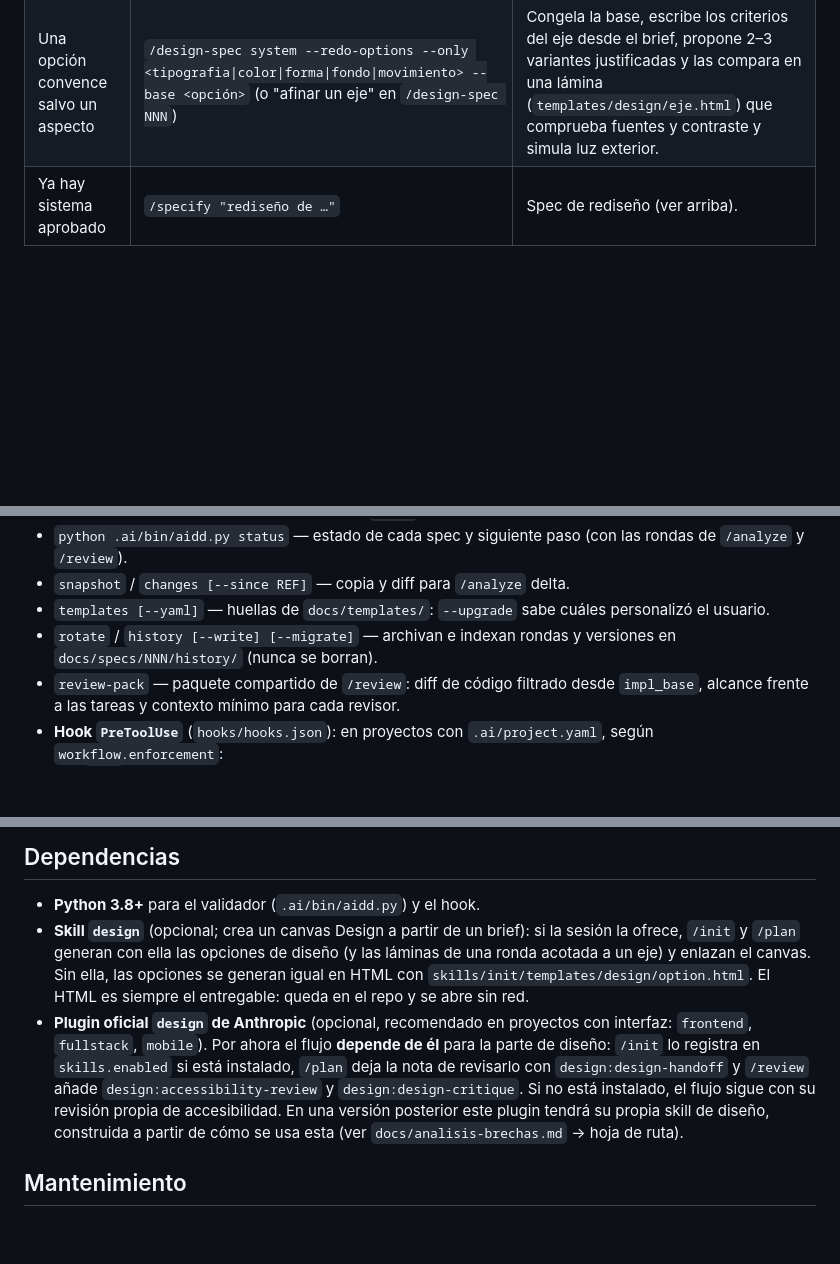
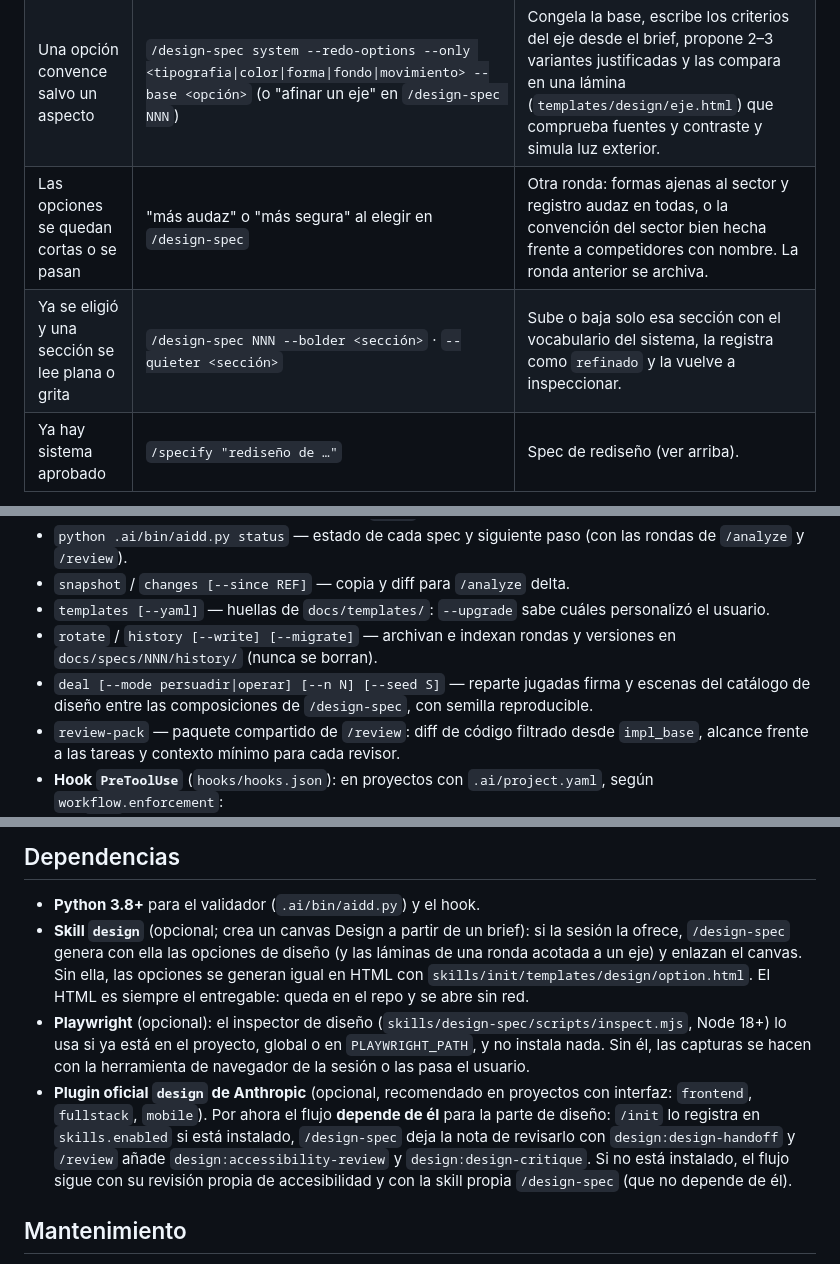
Before and after one commit to Luisander2651/AI-DD-Setup, a Markdown page: README.md, 3 parts joined by grey strips. Rendered like a GitHub page; blank space fills up the shorter version.

Commit message:
docs: README con deal, rondas más audaz/segura, --bolder/--quieter y Playwright opcional
Co-Authored-By: Claude Opus 5.5 <noreply@anthropic.com>
Claude-Session: https://claude.ai/code/session_01QUtVd6vWYK6PUfpcveC93j

```diff
--- a/README.md
+++ b/README.md
@@ -185,6 +185,8 @@ Lo que evita que todas las pantallas parezcan la misma plantilla (`spec-mode.md`
 |---|---|---|
 | Ninguna opción convence | `/design-spec system --redo-options` (o "rehacer" en `/design-spec NNN`) | Pregunta qué falló y qué se conserva, actualiza brief, dirección y clichés, archiva la ronda en `history/ronda-<N>/` y genera otra con "qué cambia respecto a la ronda anterior". |
 | Una opción convence salvo un aspecto | `/design-spec system --redo-options --only <tipografia\|color\|forma\|fondo\|movimiento> --base <opción>` (o "afinar un eje" en `/design-spec NNN`) | Congela la base, escribe los criterios del eje desde el brief, propone 2–3 variantes justificadas y las compara en una lámina (`templates/design/eje.html`) que comprueba fuentes y contraste y simula luz exterior. |
+| Las opciones se quedan cortas o se pasan | "más audaz" o "más segura" al elegir en `/design-spec` | Otra ronda: formas ajenas al sector y registro audaz en todas, o la convención del sector bien hecha frente a competidores con nombre. La ronda anterior se archiva. |
+| Ya se eligió y una sección se lee plana o grita | `/design-spec NNN --bolder <sección>` · `--quieter <sección>` | Sube o baja solo esa sección con el vocabulario del sistema, la registra como `refinado` y la vuelve a inspeccionar. |
 | Ya hay sistema aprobado | `/specify "rediseño de …"` | Spec de rediseño (ver arriba). |
 
 En `/plan`, la tipografía o el color se afinan **antes** de "Cambios a incorporar al sistema";
@@ -220,6 +222,8 @@ por idioma, sin redirecciones automáticas).
 - `templates [--yaml]` — huellas de `docs/templates/`: `--upgrade` sabe cuáles personalizó el usuario.
 - `rotate` / `history [--write] [--migrate]` — archivan e indexan rondas y versiones en
   `docs/specs/NNN/history/` (nunca se borran).
+- `deal [--mode persuadir|operar] [--n N] [--seed S]` — reparte jugadas firma y escenas del
+  catálogo de diseño entre las composiciones de `/design-spec`, con semilla reproducible.
 - `review-pack` — paquete compartido de `/review`: diff de código filtrado desde `impl_base`,
   alcance frente a las tareas y contexto mínimo para cada revisor.
 - **Hook `PreToolUse`** (`hooks/hooks.json`): en proyectos con `.ai/project.yaml`, según
@@ -303,17 +307,19 @@ día el validador, las plantillas y `.ai/project.yaml`; ver "Mantenimiento" →
 
 - **Python 3.8+** para el validador (`.ai/bin/aidd.py`) y el hook.
 - **Skill `design`** (opcional; crea un canvas Design a partir de un brief): si la sesión la
-  ofrece, `/init` y `/plan` generan con ella las opciones de diseño (y las láminas de una ronda
+  ofrece, `/design-spec` genera con ella las opciones de diseño (y las láminas de una ronda
   acotada a un eje) y enlazan el canvas. Sin ella,
   las opciones se generan igual en HTML con `skills/init/templates/design/option.html`. El HTML es
   siempre el entregable: queda en el repo y se abre sin red.
+- **Playwright** (opcional): el inspector de diseño (`skills/design-spec/scripts/inspect.mjs`, Node
+  18+) lo usa si ya está en el proyecto, global o en `PLAYWRIGHT_PATH`, y no instala nada. Sin él,
+  las capturas se hacen con la herramienta de navegador de la sesión o las pasa el usuario.
 - **Plugin oficial `design` de Anthropic** (opcional, recomendado en proyectos con interfaz:
   `frontend`, `fullstack`, `mobile`). Por ahora el flujo **depende de él** para la parte de diseño:
-  `/init` lo registra en `skills.enabled` si está instalado, `/plan` deja la nota de revisarlo con
+  `/init` lo registra en `skills.enabled` si está instalado, `/design-spec` deja la nota de revisarlo con
   `design:design-handoff` y `/review` añade `design:accessibility-review` y `design:design-critique`.
-  Si no está instalado, el flujo sigue con su revisión propia de accesibilidad. En una versión
-  posterior este plugin tendrá su propia skill de diseño, construida a partir de cómo se usa esta
-  (ver `docs/analisis-brechas.md` → hoja de ruta).
+  Si no está instalado, el flujo sigue con su revisión propia de accesibilidad y con la skill
+  propia `/design-spec` (que no depende de él).
 
 ## Mantenimiento
 
```
